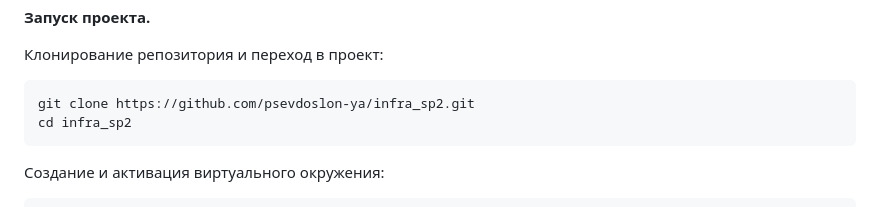
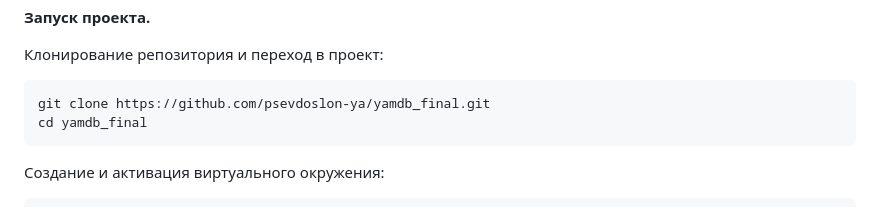
Before and after one commit to psevdoslon-ya/yamdb_final, a Markdown page: README.md, the part around the change. Rendered like a GitHub page.

Commit message:
Homework. 17 commit.

````diff
--- a/README.md
+++ b/README.md
@@ -18,8 +18,8 @@
 
 Клонирование репозитория и переход в проект:
 ```bash
-git clone https://github.com/psevdoslon-ya/infra_sp2.git
-cd infra_sp2
+git clone https://github.com/psevdoslon-ya/yamdb_final.git
+cd yamdb_final
 ```
 
 Создание и активация виртуального окружения:
````
